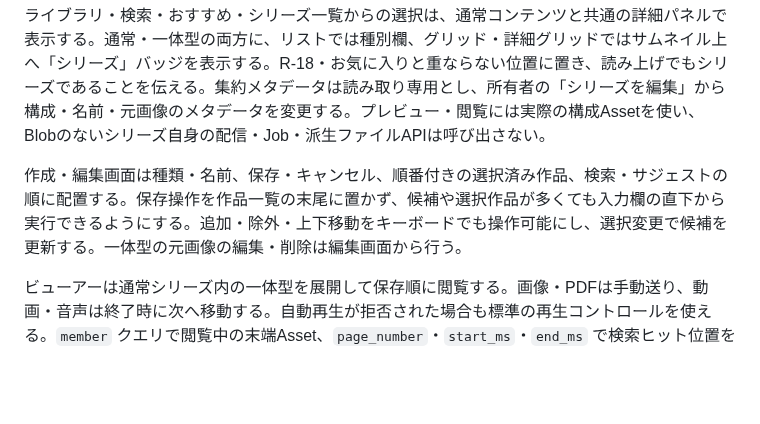
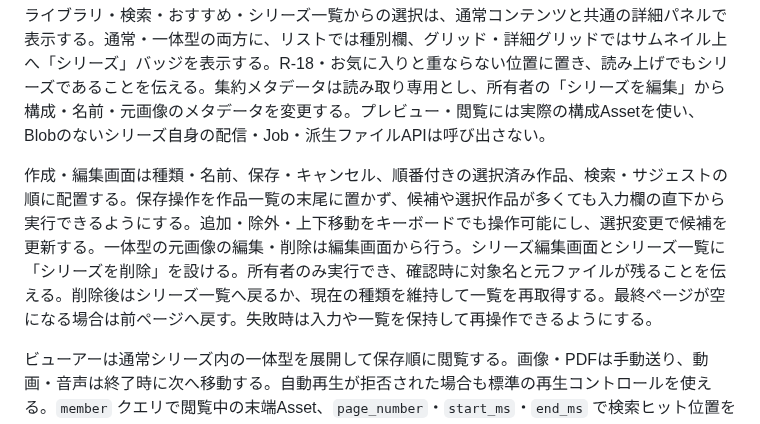
Before and after one commit to usbharu/ocms, a Markdown page: media-storage-spec-v2.md, the part around the change. Rendered like a GitHub page; blank space fills up the shorter version.

```diff
--- a/media-storage-spec-v2.md
+++ b/media-storage-spec-v2.md
@@ -947,7 +947,7 @@ SPAのナビゲーションはライブラリ・シリーズ・タグ・キャ
 
 ライブラリ・検索・おすすめ・シリーズ一覧からの選択は、通常コンテンツと共通の詳細パネルで表示する。通常・一体型の両方に、リストでは種別欄、グリッド・詳細グリッドではサムネイル上へ「シリーズ」バッジを表示する。R-18・お気に入りと重ならない位置に置き、読み上げでもシリーズであることを伝える。集約メタデータは読み取り専用とし、所有者の「シリーズを編集」から構成・名前・元画像のメタデータを変更する。プレビュー・閲覧には実際の構成Assetを使い、Blobのないシリーズ自身の配信・Job・派生ファイルAPIは呼び出さない。
 
-作成・編集画面は種類・名前、保存・キャンセル、順番付きの選択済み作品、検索・サジェストの順に配置する。保存操作を作品一覧の末尾に置かず、候補や選択作品が多くても入力欄の直下から実行できるようにする。追加・除外・上下移動をキーボードでも操作可能にし、選択変更で候補を更新する。一体型の元画像の編集・削除は編集画面から行う。
+作成・編集画面は種類・名前、保存・キャンセル、順番付きの選択済み作品、検索・サジェストの順に配置する。保存操作を作品一覧の末尾に置かず、候補や選択作品が多くても入力欄の直下から実行できるようにする。追加・除外・上下移動をキーボードでも操作可能にし、選択変更で候補を更新する。一体型の元画像の編集・削除は編集画面から行う。シリーズ編集画面とシリーズ一覧に「シリーズを削除」を設ける。所有者のみ実行でき、確認時に対象名と元ファイルが残ることを伝える。削除後はシリーズ一覧へ戻るか、現在の種類を維持して一覧を再取得する。最終ページが空になる場合は前ページへ戻す。失敗時は入力や一覧を保持して再操作できるようにする。
 
 ビューアーは通常シリーズ内の一体型を展開して保存順に閲覧する。画像・PDFは手動送り、動画・音声は終了時に次へ移動する。自動再生が拒否された場合も標準の再生コントロールを使える。`member` クエリで閲覧中の末端Asset、`page_number`・`start_ms`・`end_ms` で検索ヒット位置を表し、直接アクセス・再読み込み・戻る／進むに対応する。視聴位置の永続保存は行わない。一体型の元画像URLは認可後に通常のシリーズ詳細・閲覧URLへ案内し、`member` で該当画像を選択する。
 
```
Also changed, not shown: docs/usage.md (+1 -1 lines), docs/series-editor-1440.png, docs/series-editor-390.png, docs/series-list-1440.png, docs/series-list-390.png, 3 other files.
